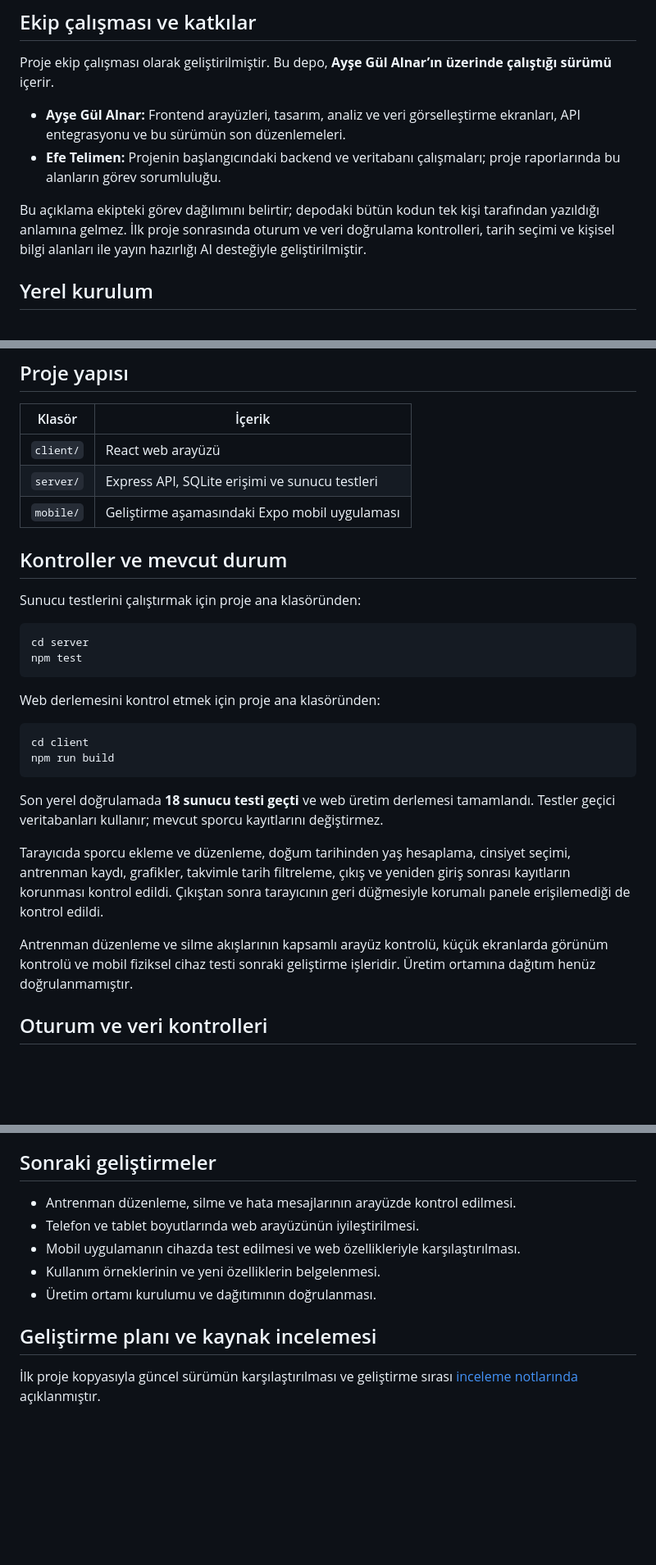
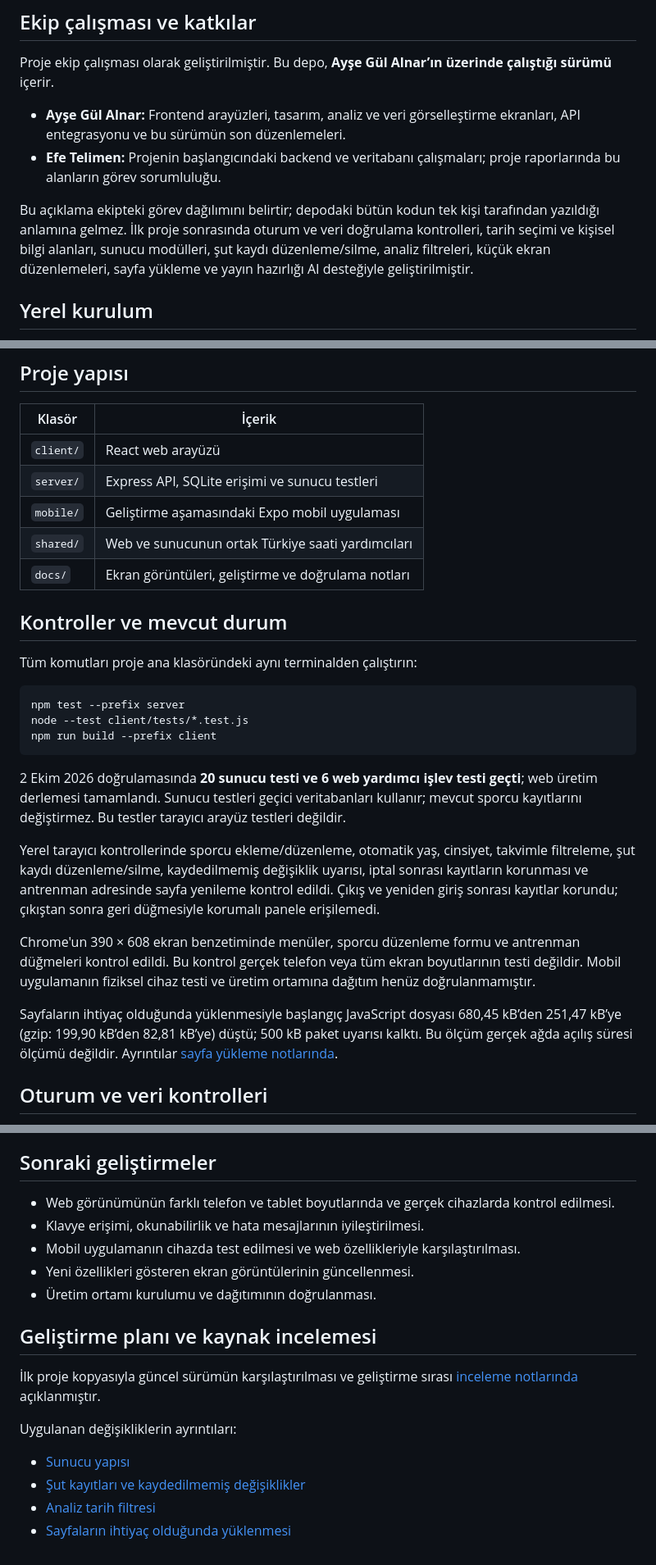
Before and after one commit to aysealnar1/athlete-training-tracker, a Markdown page: README.md, 3 parts joined by grey strips. Shown at 82% size. Rendered like a GitHub page; blank space fills up the shorter version.

Commit message:
Update README with current features and validation results

````diff
--- a/README.md
+++ b/README.md
@@ -62,7 +67,7 @@ Proje ekip çalışması olarak geliştirilmiştir. Bu depo, **Ayşe Gül Alnar
 - **Ayşe Gül Alnar:** Frontend arayüzleri, tasarım, analiz ve veri görselleştirme ekranları, API entegrasyonu ve bu sürümün son düzenlemeleri.
 - **Efe Telimen:** Projenin başlangıcındaki backend ve veritabanı çalışmaları; proje raporlarında bu alanların görev sorumluluğu.
 
-Bu açıklama ekipteki görev dağılımını belirtir; depodaki bütün kodun tek kişi tarafından yazıldığı anlamına gelmez. İlk proje sonrasında oturum ve veri doğrulama kontrolleri, tarih seçimi ve kişisel bilgi alanları ile yayın hazırlığı AI desteğiyle geliştirilmiştir.
+Bu açıklama ekipteki görev dağılımını belirtir; depodaki bütün kodun tek kişi tarafından yazıldığı anlamına gelmez. İlk proje sonrasında oturum ve veri doğrulama kontrolleri, tarih seçimi ve kişisel bilgi alanları, sunucu modülleri, şut kaydı düzenleme/silme, analiz filtreleri, küçük ekran düzenlemeleri, sayfa yükleme ve yayın hazırlığı AI desteğiyle geliştirilmiştir.
 
 ## Yerel kurulum
 
@@ -94,28 +99,26 @@ Veritabanı ilk çalıştırmada `server/sport.db` dosyasında otomatik oluştur
 | `client/` | React web arayüzü |
 | `server/` | Express API, SQLite erişimi ve sunucu testleri |
 | `mobile/` | Geliştirme aşamasındaki Expo mobil uygulaması |
+| `shared/` | Web ve sunucunun ortak Türkiye saati yardımcıları |
+| `docs/` | Ekran görüntüleri, geliştirme ve doğrulama notları |
 
 ## Kontroller ve mevcut durum
 
-Sunucu testlerini çalıştırmak için proje ana klasöründen:
+Tüm komutları proje ana klasöründeki aynı terminalden çalıştırın:
 
 ```sh
-cd server
-npm test
+npm test --prefix server
+node --test client/tests/*.test.js
+npm run build --prefix client
 ```
 
-Web derlemesini kontrol etmek için proje ana klasöründen:
+2 Ekim 2026 doğrulamasında **20 sunucu testi ve 6 web yardımcı işlev testi geçti**; web üretim derlemesi tamamlandı. Sunucu testleri geçici veritabanları kullanır; mevcut sporcu kayıtlarını değiştirmez. Bu testler tarayıcı arayüz testleri değildir.
 
-```sh
-cd client
-npm run build
-```
+Yerel tarayıcı kontrollerinde sporcu ekleme/düzenleme, otomatik yaş, cinsiyet, takvimle filtreleme, şut kaydı düzenleme/silme, kaydedilmemiş değişiklik uyarısı, iptal sonrası kayıtların korunması ve antrenman adresinde sayfa yenileme kontrol edildi. Çıkış ve yeniden giriş sonrası kayıtlar korundu; çıkıştan sonra geri düğmesiyle korumalı panele erişilemedi.
 
-Son yerel doğrulamada **18 sunucu testi geçti** ve web üretim derlemesi tamamlandı. Testler geçici veritabanları kullanır; mevcut sporcu kayıtlarını değiştirmez.
+Chrome'un 390 × 608 ekran benzetiminde menüler, sporcu düzenleme formu ve antrenman düğmeleri kontrol edildi. Bu kontrol gerçek telefon veya tüm ekran boyutlarının testi değildir. Mobil uygulamanın fiziksel cihaz testi ve üretim ortamına dağıtım henüz doğrulanmamıştır.
 
-Tarayıcıda sporcu ekleme ve düzenleme, doğum tarihinden yaş hesaplama, cinsiyet seçimi, antrenman kaydı, grafikler, takvimle tarih filtreleme, çıkış ve yeniden giriş sonrası kayıtların korunması kontrol edildi. Çıkıştan sonra tarayıcının geri düğmesiyle korumalı panele erişilemediği de kontrol edildi.
-
-Antrenman düzenleme ve silme akışlarının kapsamlı arayüz kontrolü, küçük ekranlarda görünüm kontrolü ve mobil fiziksel cihaz testi sonraki geliştirme işleridir. Üretim ortamına dağıtım henüz doğrulanmamıştır.
+Sayfaların ihtiyaç olduğunda yüklenmesiyle başlangıç JavaScript dosyası 680,45 kB’den 251,47 kB’ye (gzip: 199,90 kB’den 82,81 kB’ye) düştü; 500 kB paket uyarısı kalktı. Bu ölçüm gerçek ağda açılış süresi ölçümü değildir. Ayrıntılar [sayfa yükleme notlarında](docs/sayfa-yukleme.md).
 
 ## Oturum ve veri kontrolleri
 
@@ -136,12 +139,19 @@ Mobil kurulum ve API adresi ayarları için [mobil uygulama açıklamasına](mob
 
 ## Sonraki geliştirmeler
 
-- Antrenman düzenleme, silme ve hata mesajlarının arayüzde kontrol edilmesi.
-- Telefon ve tablet boyutlarında web arayüzünün iyileştirilmesi.
+- Web görünümünün farklı telefon ve tablet boyutlarında ve gerçek cihazlarda kontrol edilmesi.
+- Klavye erişimi, okunabilirlik ve hata mesajlarının iyileştirilmesi.
 - Mobil uygulamanın cihazda test edilmesi ve web özellikleriyle karşılaştırılması.
-- Kullanım örneklerinin ve yeni özelliklerin belgelenmesi.
+- Yeni özellikleri gösteren ekran görüntülerinin güncellenmesi.
 - Üretim ortamı kurulumu ve dağıtımının doğrulanması.
 
 ## Geliştirme planı ve kaynak incelemesi
 
 İlk proje kopyasıyla güncel sürümün karşılaştırılması ve geliştirme sırası [inceleme notlarında](docs/gelistirme-plani.md) açıklanmıştır.
+
+Uygulanan değişikliklerin ayrıntıları:
+
+- [Sunucu yapısı](docs/sunucu-yapisi.md)
+- [Şut kayıtları ve kaydedilmemiş değişiklikler](docs/antrenman-kayitlari.md)
+- [Analiz tarih filtresi](docs/analiz-tarih-filtresi.md)
+- [Sayfaların ihtiyaç olduğunda yüklenmesi](docs/sayfa-yukleme.md)
````
Also changed, not shown: other parts of README.md (+7 -2 lines).
